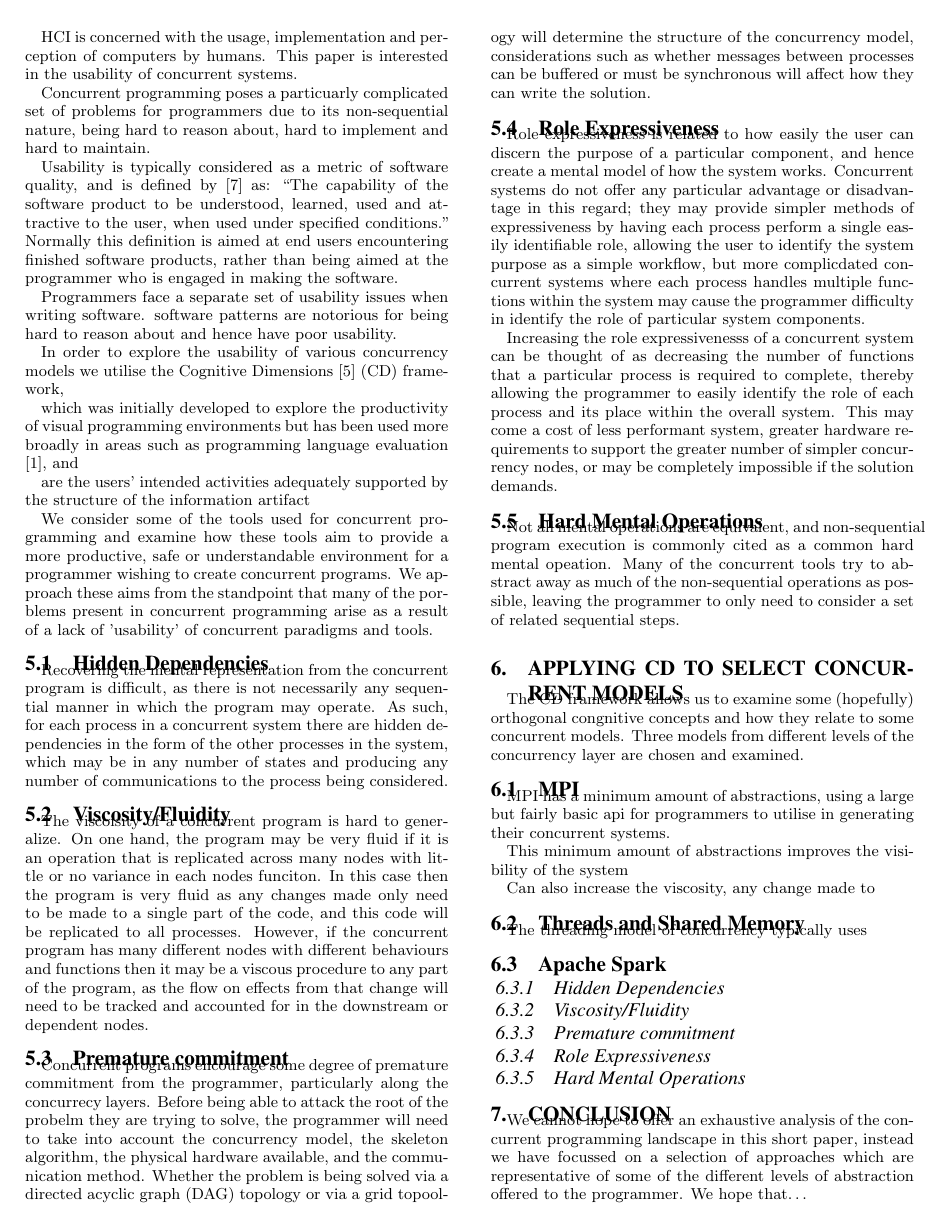
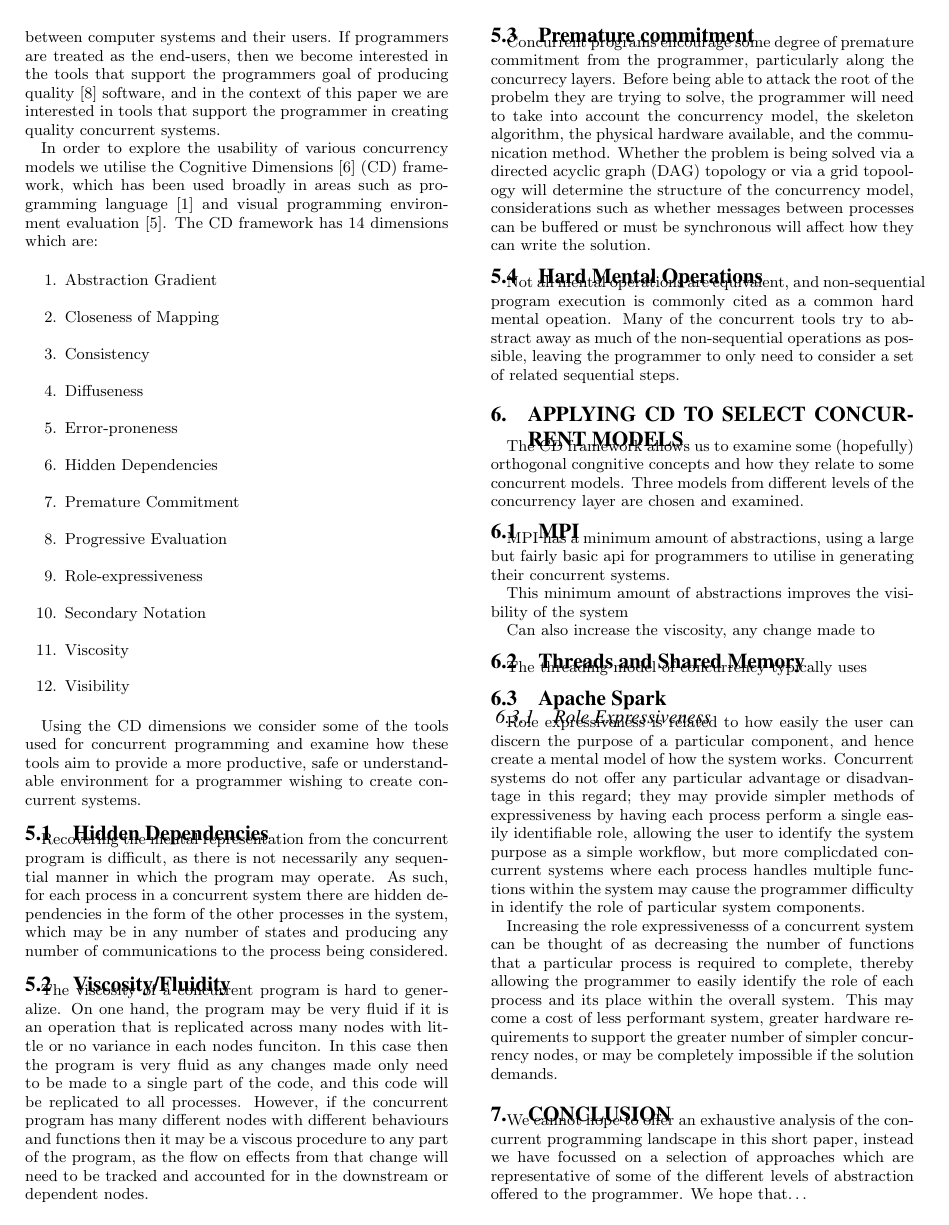
Before and after one commit to anucc/distributed-computing-ozchi-2015, a LaTeX paper (distributed-computing-ozchi-2015.tex): page 3 of 4. Compiled offline with pdfLaTeX.

Commit message:
moar stuff

```diff
--- a/distributed-computing-ozchi-2015.tex
+++ b/distributed-computing-ozchi-2015.tex
@@ -173,39 +173,37 @@ Developed from work on Resilient Distributed Datasets (RDDs)  \cite{zaharia14:_a
 \end{itemize}
 
 \section{HCI in Concurrency}
-HCI is concerned with the usage, implementation and perception of computers by humans. This paper is interested in the usability of concurrent systems.
-
-Concurrent programming poses a particuarly complicated set of problems for programmers due to its non-sequential nature, being hard to reason about, hard to implement and hard to maintain.
-
-
-Usability is typically considered as a metric of software quality, and is defined by \cite{9126} as: ``The capability of the software product to be understood, learned, used and attractive to the user, when used under specified conditions.'' Normally this definition is aimed at end users encountering finished software products, rather than being aimed at the programmer who is engaged in making the software.
-
-Programmers face a separate set of usability issues when writing software.  software patterns are notorious for being hard to reason about and hence have poor usability.
+The field of Human-Computer Interaction (HCI) is concerned with how to improve the various facets of interaction between computer systems and their users. If programmers are treated as the end-users, then we become interested in the tools that support the programmers goal of producing quality \cite{9126} software, and in the context of this paper we are interested in tools that support the programmer in creating quality concurrent systems.
 
 In order to explore the usability of various concurrency models we utilise the Cognitive Dimensions \cite{green89:_cognit_dimen_notat} (CD) framework,
+which has been used broadly in areas such as programming language  \cite{enpl} and visual programming environment evaluation \cite{cdf}. The CD framework has 14 dimensions which are:
 
-which was initially developed to explore the productivity of visual programming environments but has been used more broadly in areas such as programming language evaluation \cite{enpl}, and
+\begin{enumerate}
+\item Abstraction Gradient
+\item Closeness of Mapping
+\item Consistency
+\item Diffuseness
+\item Error-proneness
+\item Hidden Dependencies
+\item Premature Commitment
+\item Progressive Evaluation
+\item Role-expressiveness
+\item Secondary Notation
+\item Viscosity
+\item Visibility
+\end{enumerate}
 
-are the users’ intended activities adequately supported by the structure of the information artifact
-
-We consider some of the tools used for concurrent programming and examine how these tools aim to provide a more productive, safe or understandable environment for a programmer wishing to create concurrent programs. We approach these aims from the standpoint that many of the porblems present in concurrent programming arise as a result of a lack of 'usability' of concurrent paradigms and tools.
-
-
+Using the CD dimensions we consider some of the tools used for concurrent programming and examine how these tools aim to provide a more productive, safe or understandable environment for a programmer wishing to create concurrent systems.
 
 \subsection{Hidden Dependencies}
-
 Recovering the mental representation from the concurrent program is difficult, as there is not necessarily any sequential manner in which the program may operate. As such, for each process in a concurrent system there are hidden dependencies in the form of the other processes in the system, which may be in any number of states and producing any number of communications to the process being considered.
 
 \subsection{Viscosity/Fluidity}
-The viscoisity of a concurrent program is hard to generalize. On one hand, the program may be very fluid if it is an operation that is replicated across many nodes with little or no variance in each nodes funciton. In this case then the program is very fluid as any changes made only need to be made to a single part of the code, and this code will be replicated to all processes. However, if the concurrent program has many different nodes with different behaviours and functions then it may be a viscous procedure to any part of the program, as the flow on effects from that change will need to be tracked and accounted for in the downstream or dependent nodes.
+The viscosity of a concurrent program is hard to generalize. On one hand, the program may be very fluid if it is an operation that is replicated across many nodes with little or no variance in each nodes funciton. In this case then the program is very fluid as any changes made only need to be made to a single part of the code, and this code will be replicated to all processes. However, if the concurrent program has many different nodes with different behaviours and functions then it may be a viscous procedure to any part of the program, as the flow on effects from that change will need to be tracked and accounted for in the downstream or dependent nodes.
 
 \subsection{Premature commitment}
 Concurrent programs encourage some degree of premature commitment from the programmer, particularly along the concurrecy layers. Before being able to attack the root of the probelm they are trying to solve, the programmer will need to take into account the concurrency model, the skeleton algorithm, the physical hardware available, and the communication method. Whether the problem is being solved via a directed acyclic graph (DAG) topology or via a grid topoology will determine the structure of the concurrency model, considerations such as whether messages between processes can be buffered or must be synchronous will affect how they can write the solution.
 
-\subsection{Role Expressiveness}
-Role expressiveness is related to how easily the user can discern the purpose of a particular component, and hence create a mental model of how the system works. Concurrent systems do not offer any particular advantage or disadvantage in this regard; they may provide simpler methods of expressiveness by having each process perform a single easily identifiable role, allowing the user to identify the system purpose as a simple workflow, but more complicdated concurrent systems where each process handles multiple functions within the system may cause the programmer difficulty in identify the role of particular system components.
-
-Increasing the role expressivenesss of a concurrent system can be thought of as decreasing the number of functions that a particular process is required to complete, thereby allowing the programmer to easily identify the role of each process and its place within the overall system. This may come a cost of less performant system, greater hardware requirements to support the greater number of simpler concurrency nodes, or may be completely impossible if the solution demands.
 
 \subsection{Hard Mental Operations}
 Not all mental operations are equivalent, and non-sequential program execution is commonly cited as a common hard mental opeation. Many of the concurrent tools try to abstract away as much of the non-sequential operations as possible, leaving the programmer to only need to consider a set of related sequential steps.
@@ -221,19 +220,16 @@ This minimum amount of abstractions improves the visibility of the system
 Can also increase the viscosity, any change made to
 
 \subsection{Threads and Shared Memory}
+
 The threading model of concurrency typically uses
 
 
 \subsection{Apache Spark}
-\subsubsection{Hidden Dependencies}
+\subsubsection{Role Expressiveness}
+Role expressiveness is related to how easily the user can discern the purpose of a particular component, and hence create a mental model of how the system works. Concurrent systems do not offer any particular advantage or disadvantage in this regard; they may provide simpler methods of expressiveness by having each process perform a single easily identifiable role, allowing the user to identify the system purpose as a simple workflow, but more complicdated concurrent systems where each process handles multiple functions within the system may cause the programmer difficulty in identify the role of particular system components.
 
-\subsubsection{Viscosity/Fluidity}
+Increasing the role expressivenesss of a concurrent system can be thought of as decreasing the number of functions that a particular process is required to complete, thereby allowing the programmer to easily identify the role of each process and its place within the overall system. This may come a cost of less performant system, greater hardware requirements to support the greater number of simpler concurrency nodes, or may be completely impossible if the solution demands.
 
-\subsubsection{Premature commitment}
-
-\subsubsection{Role Expressiveness}
-
-\subsubsection{Hard Mental Operations}
 
 \section{Conclusion}
 
```
Also changed, not shown: distributed-computing-ozchi-2015.tex (1 more changed lines).
